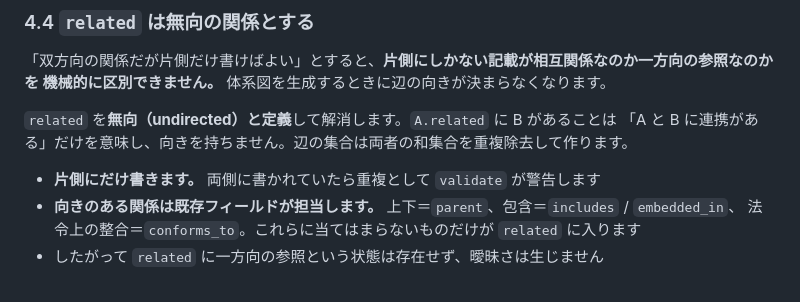
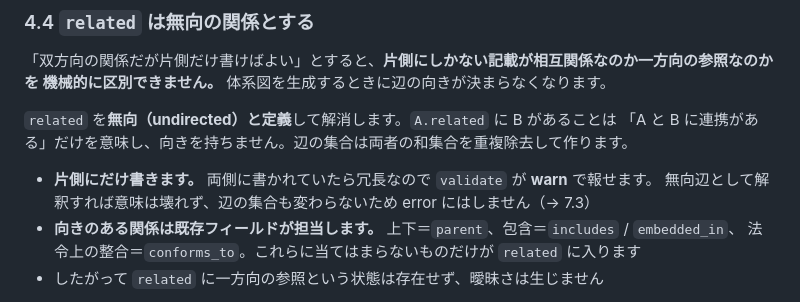
Before and after one commit to ikilab-org/iki-keikaku, a Markdown page: docs/design/2026-08-12-zenkeikaku-bunrui.md, the part around one of its changes. Drawn GitHub-style.

```diff
--- a/docs/design/2026-08-12-zenkeikaku-bunrui.md
+++ b/docs/design/2026-08-12-zenkeikaku-bunrui.md
@@ -189,7 +208,8 @@ conforms_to: [pref-chouju-9]
 `related` を**無向（undirected）と定義**して解消します。`A.related` に B があることは
 「A と B に連携がある」だけを意味し、向きを持ちません。辺の集合は両者の和集合を重複除去して作ります。
 
-- **片側にだけ書きます。** 両側に書かれていたら重複として `validate` が警告します
+- **片側にだけ書きます。** 両側に書かれていたら冗長なので `validate` が **warn** で報せます。
+  無向辺として解釈すれば意味は壊れず、辺の集合も変わらないため error にはしません（→ 7.3）
 - **向きのある関係は既存フィールドが担当します。** 上下＝`parent`、包含＝`includes` / `embedded_in`、
   法令上の整合＝`conforms_to`。これらに当てはまらないものだけが `related` に入ります
 - したがって `related` に一方向の参照という状態は存在せず、曖昧さは生じません
```
Also changed, not shown: other parts of docs/design/2026-08-12-zenkeikaku-bunrui.md (+29 -3 lines).
